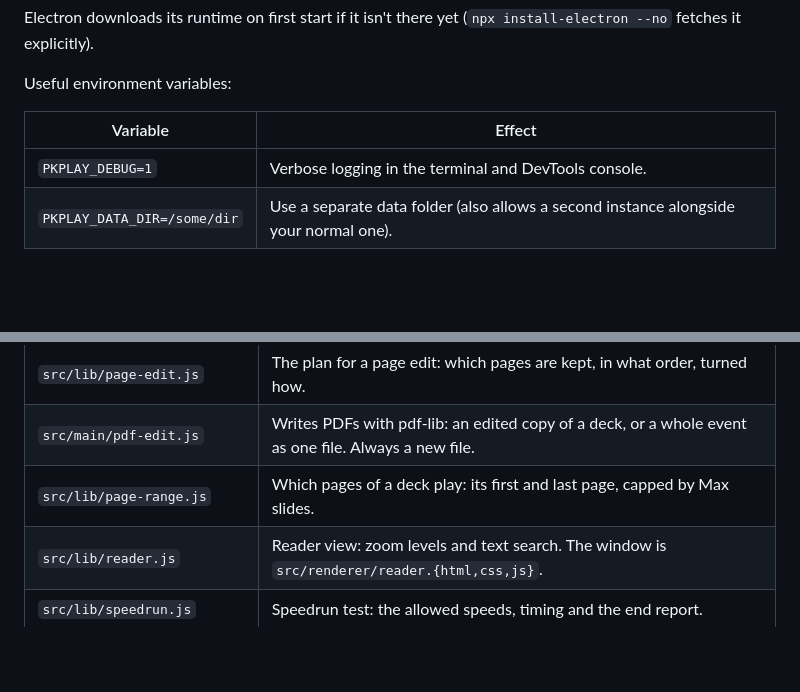
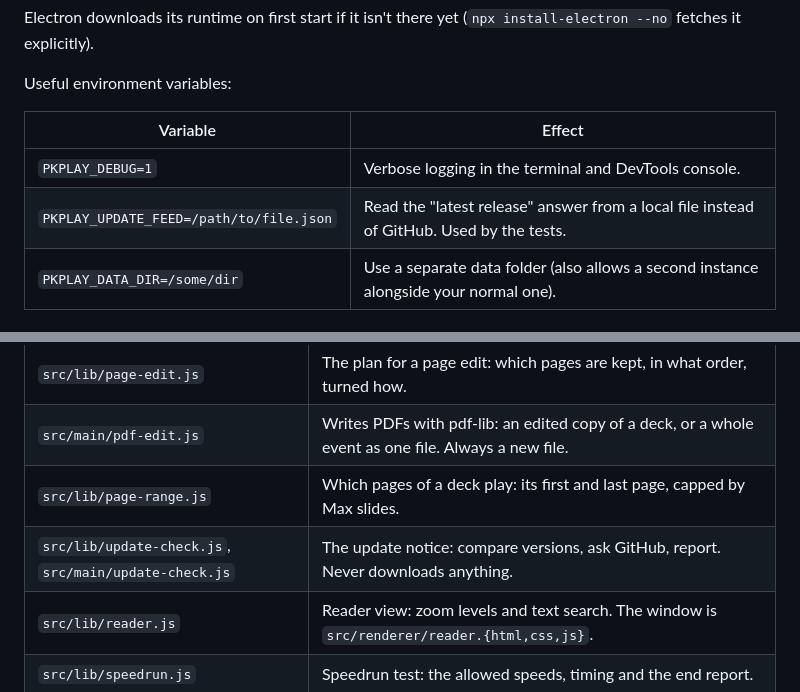
Before and after one commit to vvaidy/pkplayer, a Markdown page: docs/manual/08-building-and-releasing.md, 2 parts joined by grey strips. Drawn GitHub-style; blank space fills up the shorter version.

```diff
--- a/docs/manual/08-building-and-releasing.md
+++ b/docs/manual/08-building-and-releasing.md
@@ -18,6 +18,7 @@ Useful environment variables:
 | Variable | Effect |
 | --- | --- |
 | `PKPLAY_DEBUG=1` | Verbose logging in the terminal and DevTools console. |
+| `PKPLAY_UPDATE_FEED=/path/to/file.json` | Read the "latest release" answer from a local file instead of GitHub. Used by the tests. |
 | `PKPLAY_DATA_DIR=/some/dir` | Use a separate data folder (also allows a second instance alongside your normal one). |
 
 ## Tests
@@ -132,6 +133,7 @@ The Windows build is unsigned, so SmartScreen warns on first launch. Signing it
 | `src/lib/page-edit.js` | The plan for a page edit: which pages are kept, in what order, turned how. |
 | `src/main/pdf-edit.js` | Writes PDFs with pdf-lib: an edited copy of a deck, or a whole event as one file. Always a new file. |
 | `src/lib/page-range.js` | Which pages of a deck play: its first and last page, capped by Max slides. |
+| `src/lib/update-check.js`, `src/main/update-check.js` | The update notice: compare versions, ask GitHub, report. Never downloads anything. |
 | `src/lib/reader.js` | Reader view: zoom levels and text search. The window is `src/renderer/reader.{html,css,js}`. |
 | `src/lib/speedrun.js` | Speedrun test: the allowed speeds, timing and the end report. |
 | `src/lib/deck-label.js` | What the Play screen says about a deck; default presenter and title from PDF properties. |
```
Also changed, not shown: README.md (+2 -0 lines), docs/manual/06-installing.md (+10 -0 lines), docs/manual/img/02-event.png, docs/manual/img/03-settings.png, docs/manual/img/06-drop.png, docs/manual/img/12-theme-editor.png, 11 other files.
